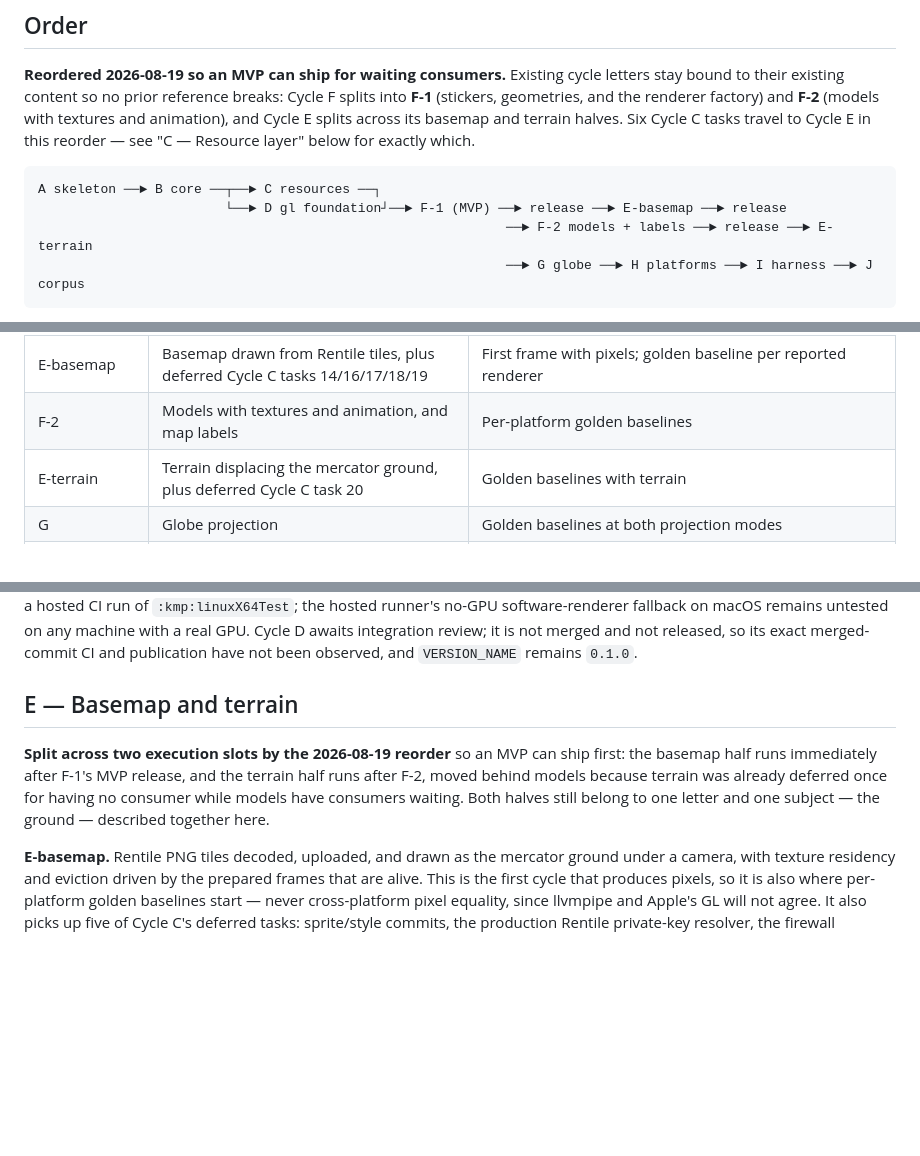
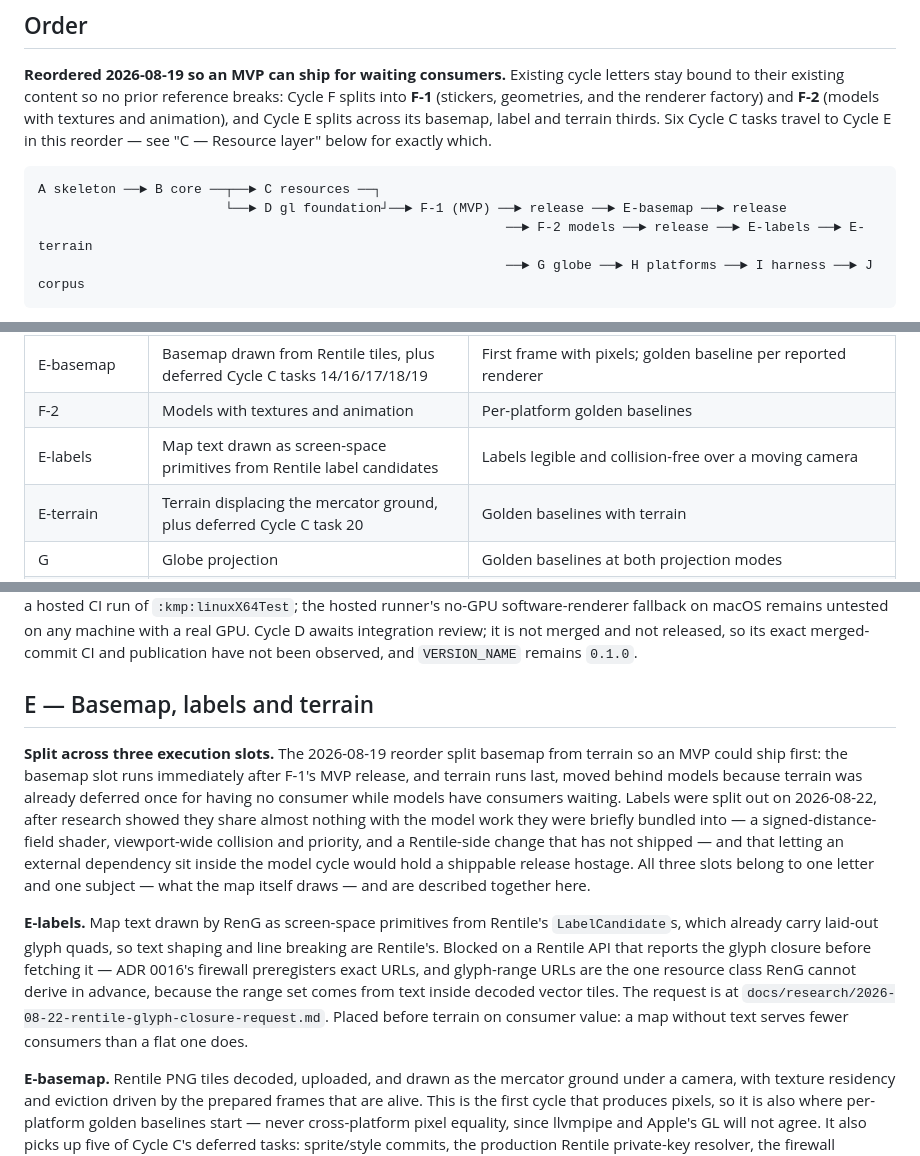
Before and after one commit to rohittp0/RenG, a Markdown page: docs/decomposition.md, 3 parts joined by grey strips. GitHub-like rendering; blank space fills up the shorter version.

Commit message:
docs: split map labels out of F-2 into their own cycle
Labels were folded into F-2 earlier today. Research since then showed the
two share almost nothing: models need accessor decoding, per-resource
vertex buffers, a quaternion type and new public resource kinds, while
labels need a signed-distance-field shader, viewport-wide collision and
priority, and a Rentile change that has not shipped.

The deciding factor is that dependency. Labels cannot start until Rentile
can report its glyph closure, and leaving them inside F-2 would let an
external dependency hold a shippable models release hostage.

Placed before terrain rather than after, on consumer value: a map without
text serves fewer consumers than a flat one does, and terrain was already
deferred once for having no consumer waiting.

Co-Authored-By: Claude Opus 5 (1M context) <noreply@anthropic.com>

````diff
--- a/docs/decomposition.md
+++ b/docs/decomposition.md
@@ -17,13 +17,13 @@ inherits the current decisions rather than revisiting them without new evidence.
 **Reordered 2026-08-19 so an MVP can ship for waiting consumers.** Existing cycle letters stay bound to
 their existing content so no prior reference breaks: Cycle F splits into **F-1** (stickers, geometries, and
 the renderer factory) and **F-2** (models with textures and animation), and Cycle E splits across its
-basemap and terrain halves. Six Cycle C tasks travel to Cycle E in this reorder — see "C — Resource layer"
+basemap, label and terrain thirds. Six Cycle C tasks travel to Cycle E in this reorder — see "C — Resource layer"
 below for exactly which.
 
 ```
 A skeleton ──► B core ──┬──► C resources ──┐
                         └──► D gl foundation┘──► F-1 (MVP) ──► release ──► E-basemap ──► release
-                                                            ──► F-2 models + labels ──► release ──► E-terrain
+                                                            ──► F-2 models ──► release ──► E-labels ──► E-terrain
                                                             ──► G globe ──► H platforms ──► I harness ──► J corpus
 ```
 
@@ -39,7 +39,8 @@ work in parallel. Everything from F-1 onward is a chain; the MVP release sits be
 | F-1 | Stickers, geometries, and the renderer factory — the MVP | Call-log draw-path assertions; ADR 0024's draw-regime order honoured |
 | *(internal MVP release)* | All six targets published; only macOS and Linux verified | — |
 | E-basemap | Basemap drawn from Rentile tiles, plus deferred Cycle C tasks 14/16/17/18/19 | First frame with pixels; golden baseline per reported renderer |
-| F-2 | Models with textures and animation, and map labels | Per-platform golden baselines |
+| F-2 | Models with textures and animation | Per-platform golden baselines |
+| E-labels | Map text drawn as screen-space primitives from Rentile label candidates | Labels legible and collision-free over a moving camera |
 | E-terrain | Terrain displacing the mercator ground, plus deferred Cycle C task 20 | Golden baselines with terrain |
 | G | Globe projection | Golden baselines at both projection modes |
 | H | Android and iOS bring-up | Device/simulator runs, manual for Android GL |
@@ -159,12 +160,24 @@ macOS remains untested on any machine with a real GPU. Cycle D awaits integratio
 and not released, so its exact merged-commit CI and publication have not been observed, and `VERSION_NAME`
 remains `0.1.0`.
 
-## E — Basemap and terrain
+## E — Basemap, labels and terrain
 
-**Split across two execution slots by the 2026-08-19 reorder** so an MVP can ship first: the basemap half
-runs immediately after F-1's MVP release, and the terrain half runs after F-2, moved behind models because
-terrain was already deferred once for having no consumer while models have consumers waiting. Both halves
-still belong to one letter and one subject — the ground — described together here.
+**Split across three execution slots.** The 2026-08-19 reorder split basemap from terrain so an MVP could
+ship first: the basemap slot runs immediately after F-1's MVP release, and terrain runs last, moved behind
+models because terrain was already deferred once for having no consumer while models have consumers
+waiting. Labels were split out on 2026-08-22, after research showed they share almost nothing with the
+model work they were briefly bundled into — a signed-distance-field shader, viewport-wide collision and
+priority, and a Rentile-side change that has not shipped — and that letting an external dependency sit
+inside the model cycle would hold a shippable release hostage. All three slots belong to one letter and
+one subject — what the map itself draws — and are described together here.
+
+**E-labels.** Map text drawn by RenG as screen-space primitives from Rentile's `LabelCandidate`s, which
+already carry laid-out glyph quads, so text shaping and line breaking are Rentile's. Blocked on a Rentile
+API that reports the glyph closure before fetching it — ADR 0016's firewall preregisters exact URLs, and
+glyph-range URLs are the one resource class RenG cannot derive in advance, because the range set comes
+from text inside decoded vector tiles. The request is at
+`docs/research/2026-08-22-rentile-glyph-closure-request.md`. Placed before terrain on consumer value: a
+map without text serves fewer consumers than a flat one does.
 
 **E-basemap.** Rentile PNG tiles decoded, uploaded, and drawn as the mercator ground under a camera, with
 texture residency and eviction driven by the prepared frames that are alive. This is the first cycle that
````
